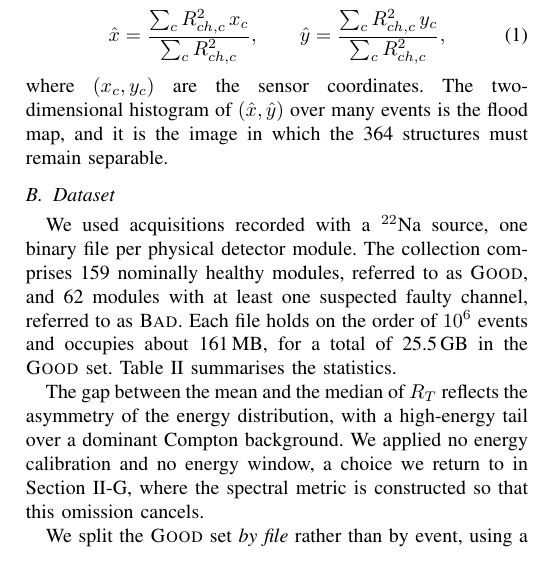
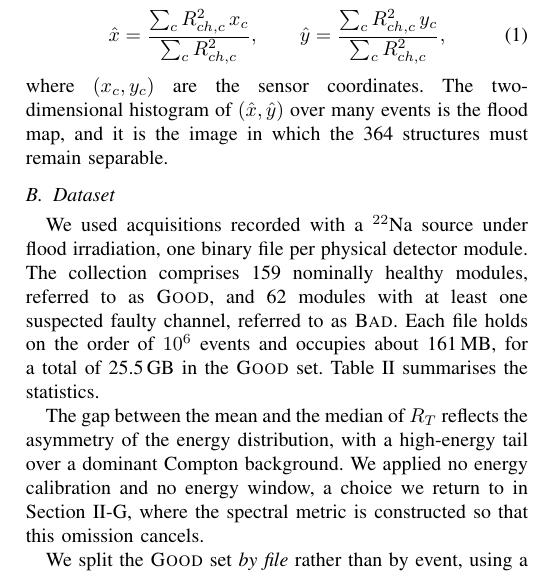
Before and after one commit to miguelser92/TFM_Miguel_Escudero, a LaTeX paper (TFM FINAL/main.tex): part of one column of page 4 of 9, cut so that both start at the same text. Compiled offline with pdfLaTeX.

Commit message:
La irradiacion es en inundacion, no el barrido colimado de Lidia
Miguel indico que los datos reales de aquel trabajo son los suyos. Comparten
fuente, detector y electronica, pero la geometria de irradiacion no coincide y
se comprueba en los propios ficheros: al partir datas002 en 61 bloques
temporales, el centroide medio de cada bloque no se mueve (sd 0,05 mm) y cada
bloque cubre todo el cristal. Con un haz desplazado cada 10 minutos sobre los 61
centros de SiPM los bloques recorrerian el detector entero.

Un primer test que hice comparando distancias a los centros no concluia nada,
porque con FWHM de ~4 mm y pitch de 3,75 mm un barrido colimado se reconstruye
igual de disperso que una inundacion. El test temporal si distingue los dos
casos y queda anotado en la skill para reutilizarlo.

La duracion de la adquisicion se omite a proposito: no consta, y es preferible
omitirla a tomarla de otro montaje.

Co-Authored-By: Claude Opus 5 <noreply@anthropic.com>

```diff
--- a/TFM FINAL/main.tex
+++ b/TFM FINAL/main.tex
@@ -358,16 +358,17 @@ the image in which the 364 structures must remain separable.
 \subsection{Dataset}
 \label{sec:dataset}
 
-We used acquisitions recorded with a $^{22}$Na source, one binary file per
-physical detector module. The collection comprises 159 nominally healthy
+We used acquisitions recorded with a $^{22}$Na source under flood irradiation,
+one binary file per physical detector module. The collection comprises 159 nominally healthy
 modules, referred to as \textsc{Good}, and 62 modules with at least one
 suspected faulty channel, referred to as \textsc{Bad}. Each file holds on the
 order of $10^{6}$ events and occupies about 161\,MB, for a total of 25.5\,GB in
 the \textsc{Good} set. Table~\ref{tab:dataset} summarises the statistics.
-% TODO(dato): actividad de la fuente de 22Na y duracion de cada adquisicion.
-% OJO: NO tomar los 286 kBq del TFM de Jimenez Algarra. Aquel es un banco de haz
-% colimado sobre UN modulo; estos datos son 159 modulos en inundacion. Mismo
-% detector y misma electronica, protocolo de adquisicion distinto.
+% NOTA: la duracion de cada adquisicion no consta y se omite deliberadamente
+% (decision de Miguel, 21/08): mejor omitirla que tomarla de otro montaje.
+% Verificado en los ficheros que la irradiacion es en INUNDACION y no el barrido
+% colimado de Jimenez Algarra: al partir un fichero en 61 bloques temporales el
+% centroide medio no se mueve (sd 0,05 mm) y cada bloque cubre todo el cristal.
 %
 % El modelo de SiPM y de ASIC quedan descritos funcionalmente y no por
 % referencia comercial: son prototipos del grupo en desarrollo (decision de
```
Also changed, not shown: .claude/skills/tfm-preflight/references/contexto-detector.md, TFM FINAL/main.pdf, 1 other file.
